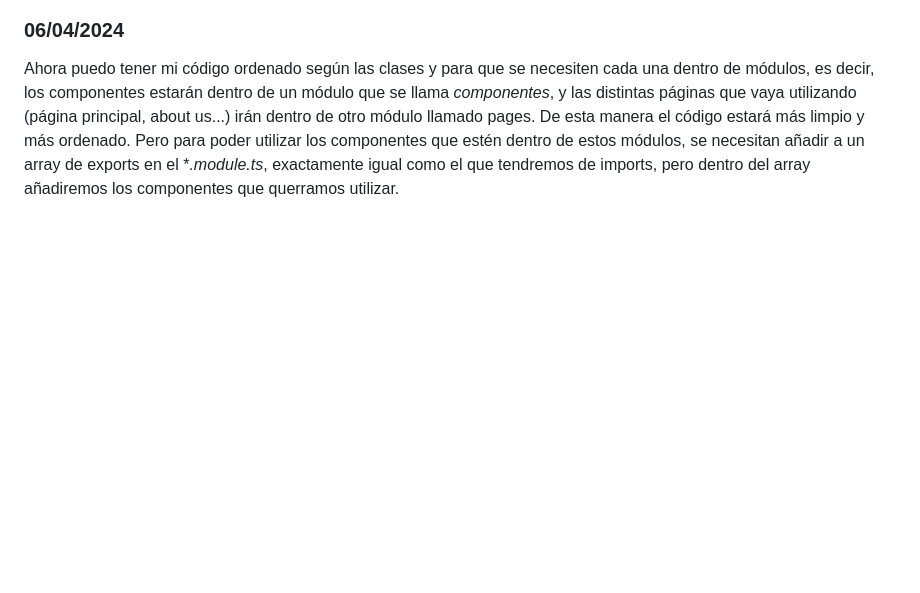
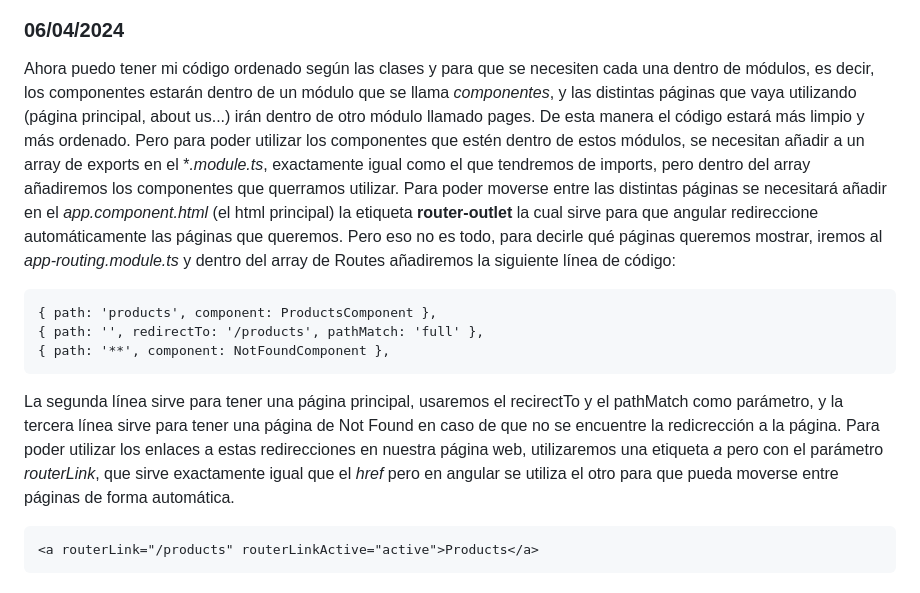
Before and after one commit to Papilla/FullStackMEAN, a Markdown page: README.md, the part around the change. Drawn GitHub-style; blank space fills up the shorter version.

````diff
--- a/README.md
+++ b/README.md
@@ -32,3 +32,14 @@ Las operaciones lógicas como el *if-else*, el *for*, el *switch*... Se pueden u
 
 ### 06/04/2024
 Ahora puedo tener mi código ordenado según las clases y para que se necesiten cada una dentro de módulos, es decir, los componentes estarán dentro de un módulo que se llama *componentes*, y las distintas páginas que vaya utilizando (página principal, about us...) irán dentro de otro módulo llamado pages. De esta manera el código estará más limpio y más ordenado. Pero para poder utilizar los componentes que estén dentro de estos módulos, se necesitan añadir a un array de exports en el **.module.ts*, exactamente igual como el que tendremos de imports, pero dentro del array añadiremos los componentes que querramos utilizar.
+Para poder moverse entre las distintas páginas se necesitará añadir en el *app.component.html* (el html principal) la etiqueta **router-outlet** la cual sirve para que angular redireccione automáticamente las páginas que queremos. Pero eso no es todo, para decirle qué páginas queremos mostrar, iremos al *app-routing.module.ts* y dentro del array de Routes añadiremos la siguiente línea de código:
+```angular
+{ path: 'products', component: ProductsComponent },
+{ path: '', redirectTo: '/products', pathMatch: 'full' },
+{ path: '**', component: NotFoundComponent },
+```
+La segunda línea sirve para tener una página principal, usaremos el recirectTo y el pathMatch como parámetro, y la tercera línea sirve para tener una página de Not Found en caso de que no se encuentre la redicrección a la página.
+Para poder utilizar los enlaces a estas redirecciones en nuestra página web, utilizaremos una etiqueta *a* pero con el parámetro *routerLink*, que sirve exactamente igual que el *href* pero en angular se utiliza el otro para que pueda moverse entre páginas de forma automática.
+```angular
+<a routerLink="/products" routerLinkActive="active">Products</a>
+```
````
